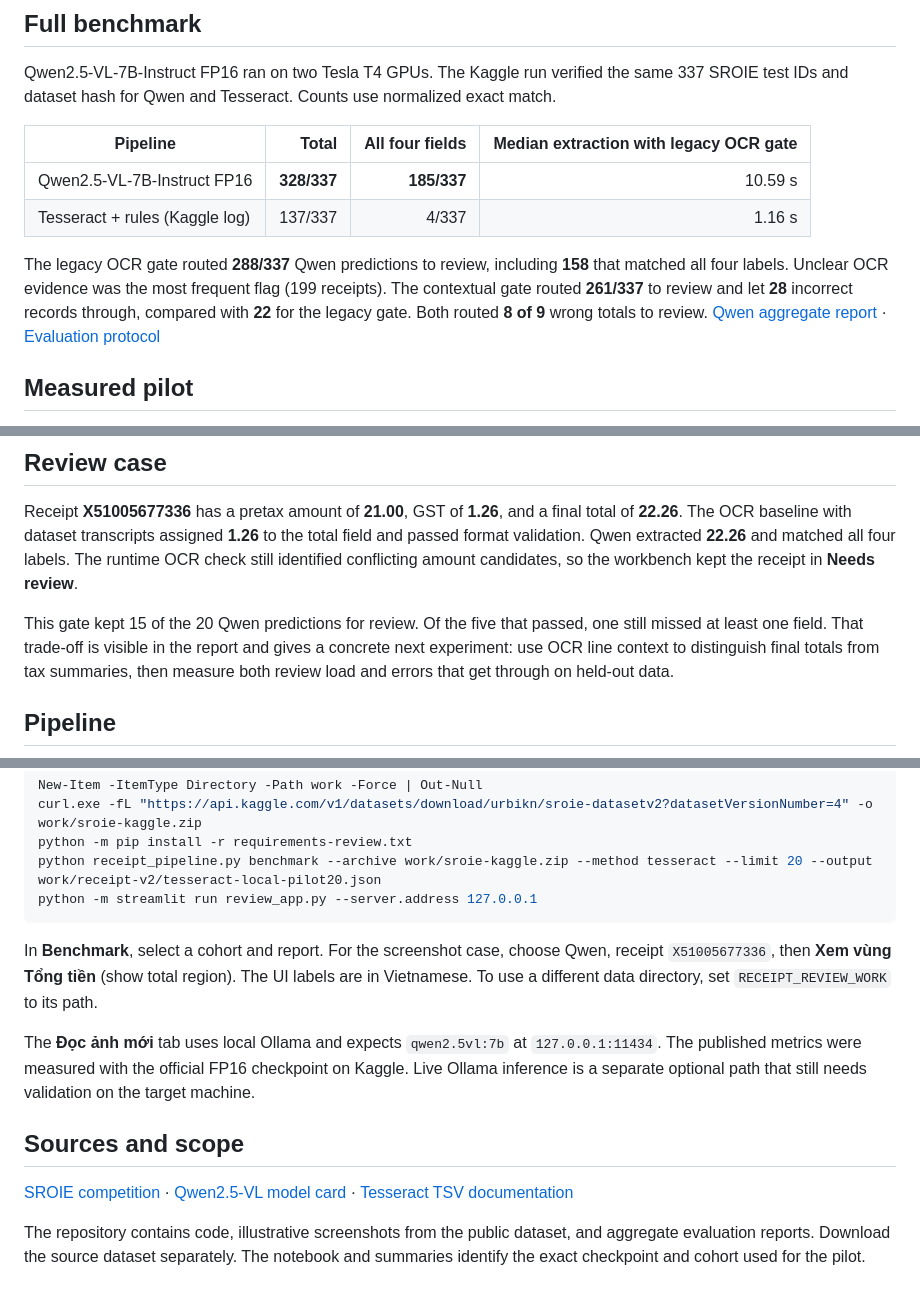
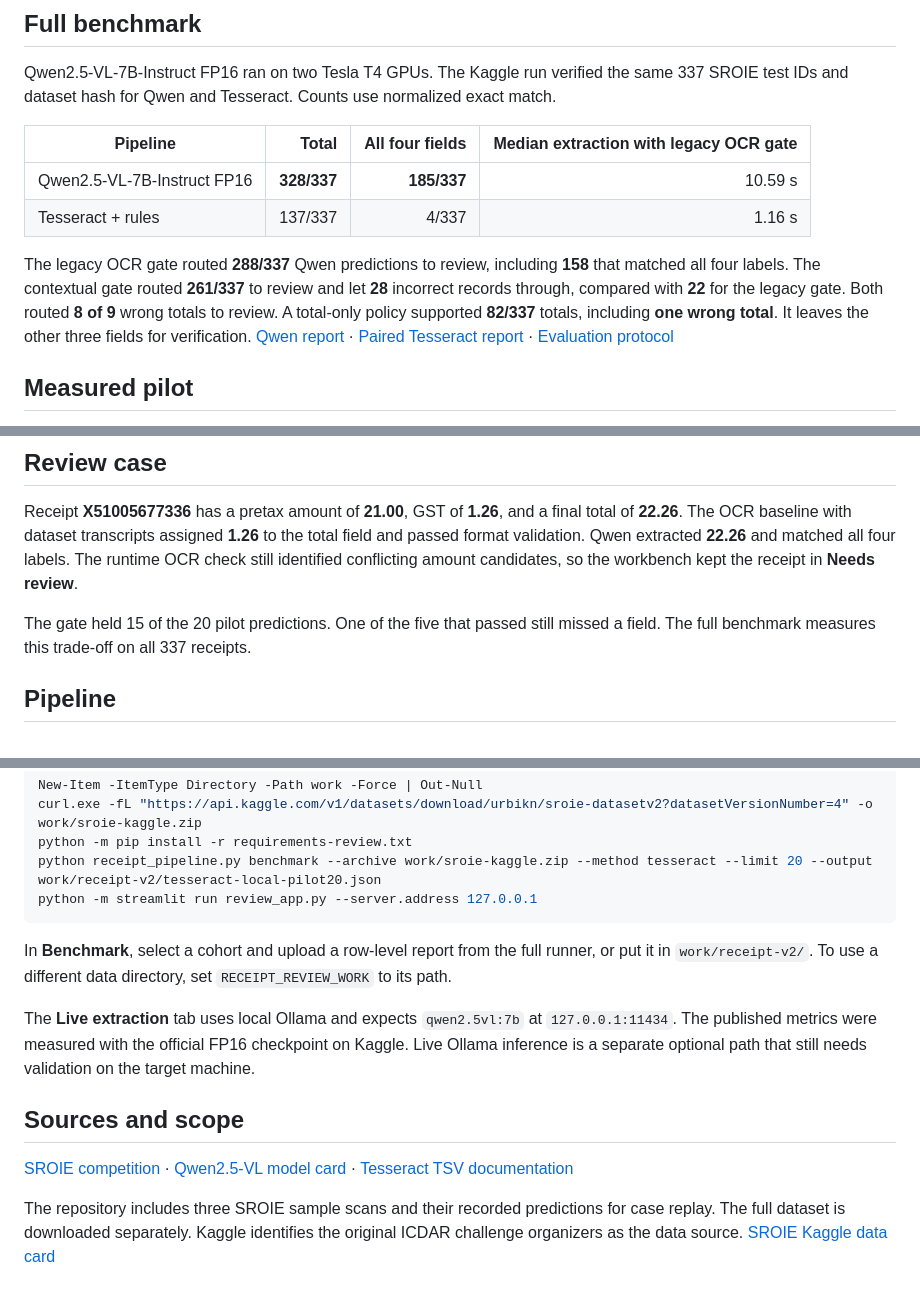
Before and after one commit to Boothill2001/qwen-receipt-review, a Markdown page: README.md, 3 parts joined by grey strips. Drawn GitHub-style.

````diff
--- a/README.md
+++ b/README.md
@@ -13,9 +35,9 @@ Qwen2.5-VL-7B-Instruct FP16 ran on two Tesla T4 GPUs. The Kaggle run verified th
 | Pipeline | Total | All four fields | Median extraction with legacy OCR gate |
 | --- | ---: | ---: | ---: |
 | Qwen2.5-VL-7B-Instruct FP16 | **328/337** | **185/337** | 10.59 s |
-| Tesseract + rules (Kaggle log) | 137/337 | 4/337 | 1.16 s |
+| Tesseract + rules | 137/337 | 4/337 | 1.16 s |
 
-The legacy OCR gate routed **288/337** Qwen predictions to review, including **158** that matched all four labels. Unclear OCR evidence was the most frequent flag (199 receipts). The contextual gate routed **261/337** to review and let **28** incorrect records through, compared with **22** for the legacy gate. Both routed **8 of 9** wrong totals to review. [Qwen aggregate report](docs/qwen-full-summary.json) · [Evaluation protocol](docs/evaluation.md)
+The legacy OCR gate routed **288/337** Qwen predictions to review, including **158** that matched all four labels. The contextual gate routed **261/337** to review and let **28** incorrect records through, compared with **22** for the legacy gate. Both routed **8 of 9** wrong totals to review. A total-only policy supported **82/337** totals, including **one wrong total**. It leaves the other three fields for verification. [Qwen report](docs/qwen-full-summary.json) · [Paired Tesseract report](docs/tesseract-kaggle-summary.json) · [Evaluation protocol](docs/evaluation.md)
 
 ## Measured pilot
 
@@ -34,7 +56,7 @@ The measured pilot Qwen path includes the independent OCR check. Pilot times are
 
 Receipt **X51005677336** has a pretax amount of **21.00**, GST of **1.26**, and a final total of **22.26**. The OCR baseline with dataset transcripts assigned **1.26** to the total field and passed format validation. Qwen extracted **22.26** and matched all four labels. The runtime OCR check still identified conflicting amount candidates, so the workbench kept the receipt in **Needs review**.
 
-This gate kept 15 of the 20 Qwen predictions for review. Of the five that passed, one still missed at least one field. That trade-off is visible in the report and gives a concrete next experiment: use OCR line context to distinguish final totals from tax summaries, then measure both review load and errors that get through on held-out data.
+The gate held 15 of the 20 pilot predictions. One of the five that passed still missed a field. The full benchmark measures this trade-off on all 337 receipts.
 
 ## Pipeline
 
@@ -75,12 +97,12 @@ python receipt_pipeline.py benchmark --archive work/sroie-kaggle.zip --method te
 python -m streamlit run review_app.py --server.address 127.0.0.1
 ```
 
-In **Benchmark**, select a cohort and report. For the screenshot case, choose Qwen, receipt `X51005677336`, then **Xem vùng Tổng tiền** (show total region). The UI labels are in Vietnamese. To use a different data directory, set `RECEIPT_REVIEW_WORK` to its path.
+In **Benchmark**, select a cohort and upload a row-level report from the full runner, or put it in `work/receipt-v2/`. To use a different data directory, set `RECEIPT_REVIEW_WORK` to its path.
 
-The **Đọc ảnh mới** tab uses local Ollama and expects `qwen2.5vl:7b` at `127.0.0.1:11434`. The published metrics were measured with the official FP16 checkpoint on Kaggle. Live Ollama inference is a separate optional path that still needs validation on the target machine.
+The **Live extraction** tab uses local Ollama and expects `qwen2.5vl:7b` at `127.0.0.1:11434`. The published metrics were measured with the official FP16 checkpoint on Kaggle. Live Ollama inference is a separate optional path that still needs validation on the target machine.
 
 ## Sources and scope
 
 [SROIE competition](https://arxiv.org/abs/2103.10213) · [Qwen2.5-VL model card](https://huggingface.co/Qwen/Qwen2.5-VL-7B-Instruct) · [Tesseract TSV documentation](https://tesseract-ocr.github.io/tessdoc/Command-Line-Usage.html)
 
-The repository contains code, illustrative screenshots from the public dataset, and aggregate evaluation reports. Download the source dataset separately. The notebook and summaries identify the exact checkpoint and cohort used for the pilot.
+The repository includes three SROIE sample scans and their recorded predictions for case replay. The full dataset is downloaded separately. Kaggle identifies the original ICDAR challenge organizers as the data source. [SROIE Kaggle data card](https://www.kaggle.com/datasets/urbikn/sroie-datasetv2)
````
Also changed, not shown: other parts of README.md (+24 -2 lines), docs/evaluation.md (+35 -1 lines), assets/case-replay.png (added), assets/wrong-total-review.png (added), 10 other files.
